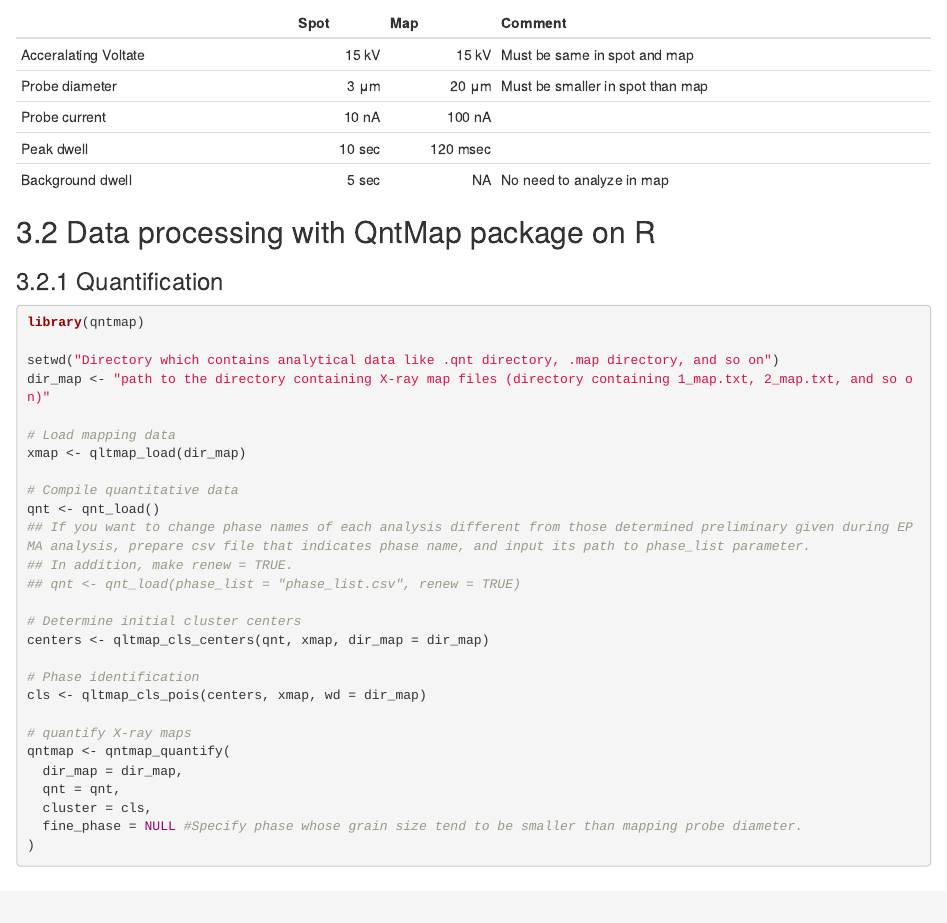
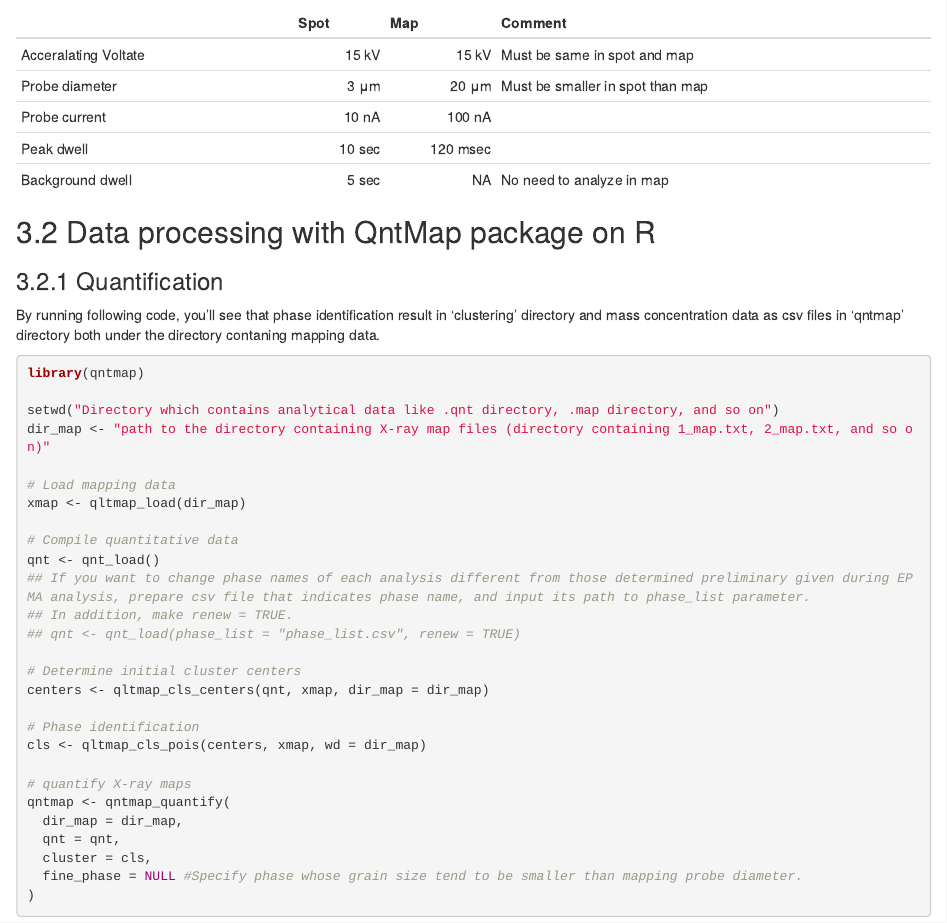
Before and after one commit to atusy/qntmap, an R Markdown document (readme.Rmd): the page in a window 1100 px wide, from 1250 px down. Rendered offline with R 4.5, knitr and Pandoc, with nearby package versions.

Commit message:
Added an description about output files

````diff
--- a/readme.Rmd
+++ b/readme.Rmd
@@ -85,6 +85,8 @@
 
 ### Quantification
 
+By running following code, you'll see that phase identification result in 'clustering' directory and mass concentration data as csv files in 'qntmap' directory both under the directory contaning mapping data.
+
 ```{r eval = FALSE}
 
 library(qntmap)
````
